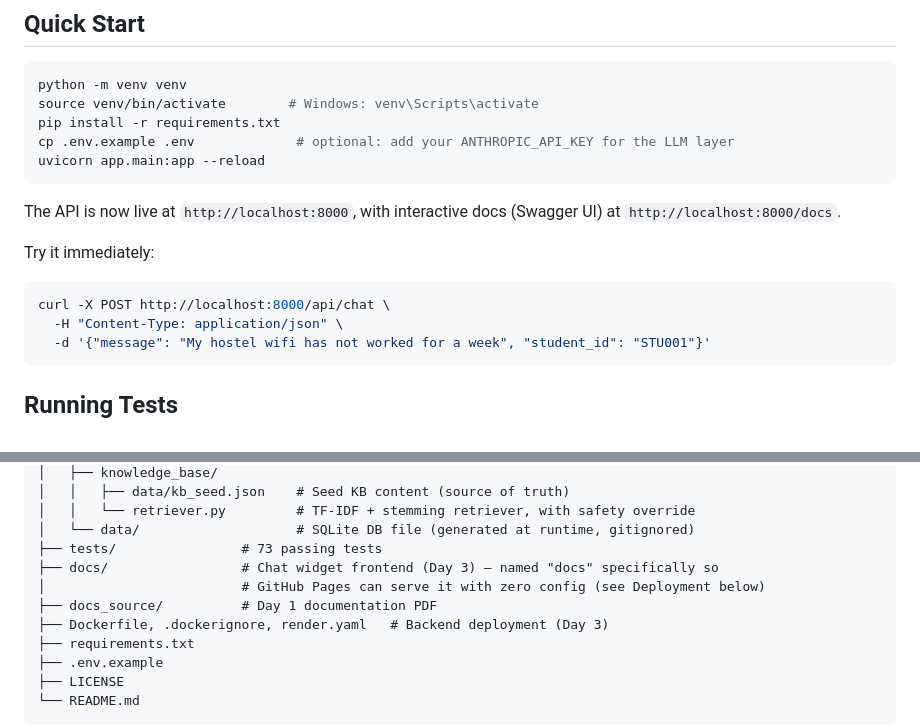
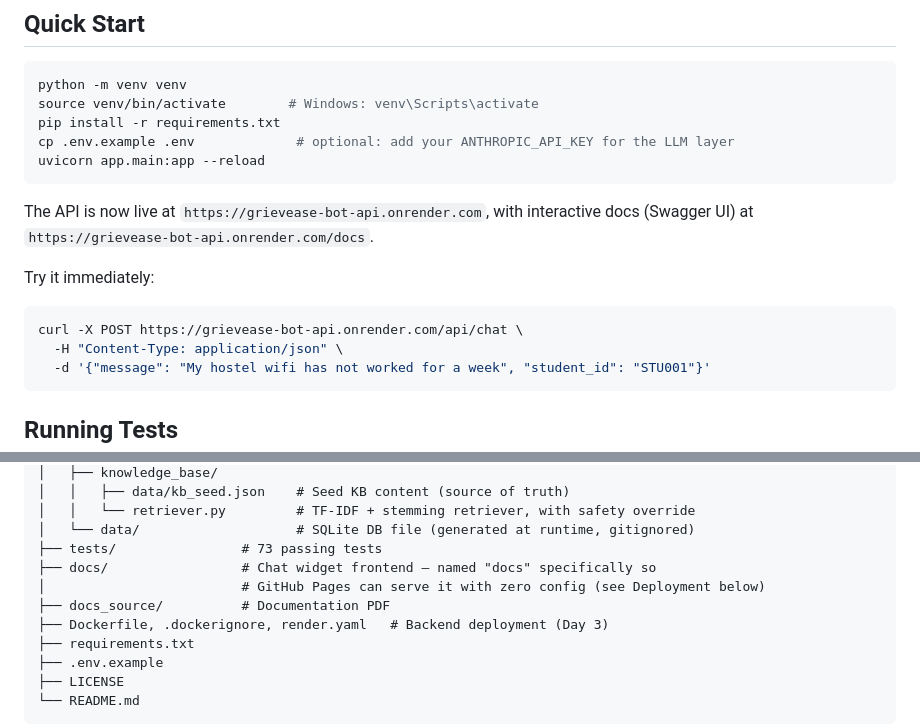
Before and after one commit to Hiral-Kumar/GrievEase_Bot, a Markdown page: README.md, 2 parts joined by grey strips. Rendered like a GitHub page.

Commit message:
Change API endpoint URLs in README.md
Updated API URLs and documentation references in README.

````diff
--- a/README.md
+++ b/README.md
@@ -30,11 +30,11 @@ cp .env.example .env             # optional: add your ANTHROPIC_API_KEY for the
 uvicorn app.main:app --reload
 ```
 
-The API is now live at `http://localhost:8000`, with interactive docs (Swagger UI) at `http://localhost:8000/docs`.
+The API is now live at `https://grievease-bot-api.onrender.com`, with interactive docs (Swagger UI) at `https://grievease-bot-api.onrender.com/docs`.
 
 Try it immediately:
 ```bash
-curl -X POST http://localhost:8000/api/chat \
+curl -X POST https://grievease-bot-api.onrender.com/api/chat \
   -H "Content-Type: application/json" \
   -d '{"message": "My hostel wifi has not worked for a week", "student_id": "STU001"}'
 ```
@@ -99,9 +99,9 @@ grievease-bot/
 │   │   └── retriever.py         # TF-IDF + stemming retriever, with safety override
 │   └── data/                    # SQLite DB file (generated at runtime, gitignored)
 ├── tests/                # 73 passing tests
-├── docs/                 # Chat widget frontend (Day 3) — named "docs" specifically so
+├── docs/                 # Chat widget frontend — named "docs" specifically so
 │                         # GitHub Pages can serve it with zero config (see Deployment below)
-├── docs_source/          # Day 1 documentation PDF
+├── docs_source/          # Documentation PDF
 ├── Dockerfile, .dockerignore, render.yaml   # Backend deployment (Day 3)
 ├── requirements.txt
 ├── .env.example
````
